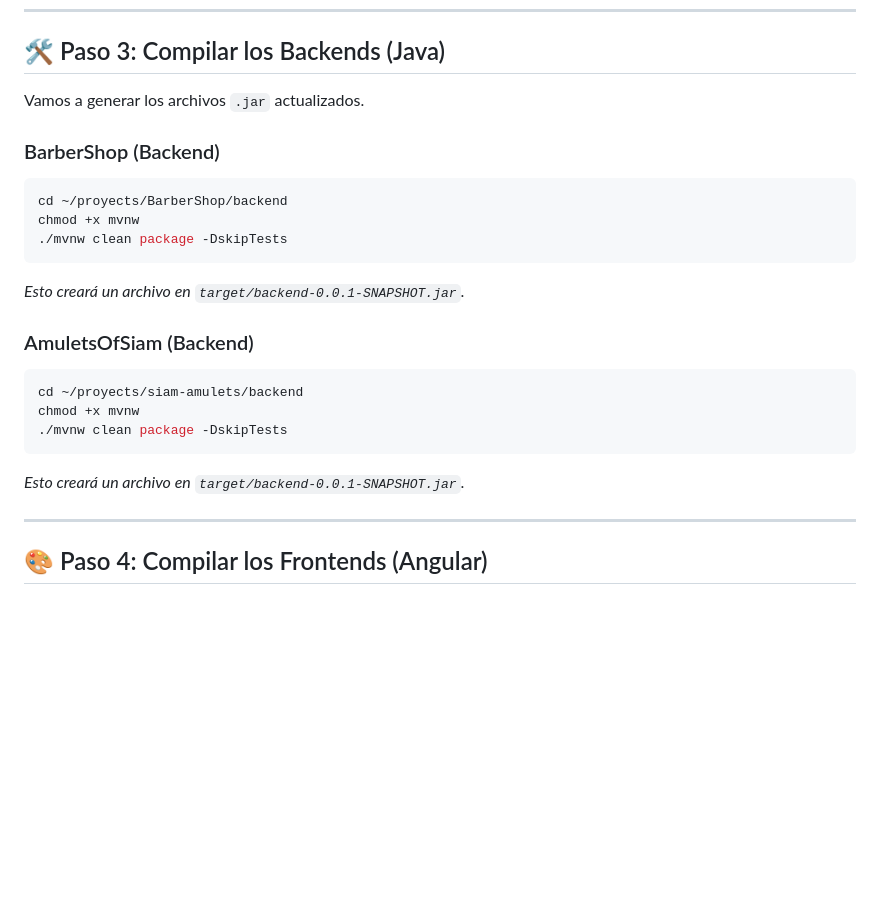
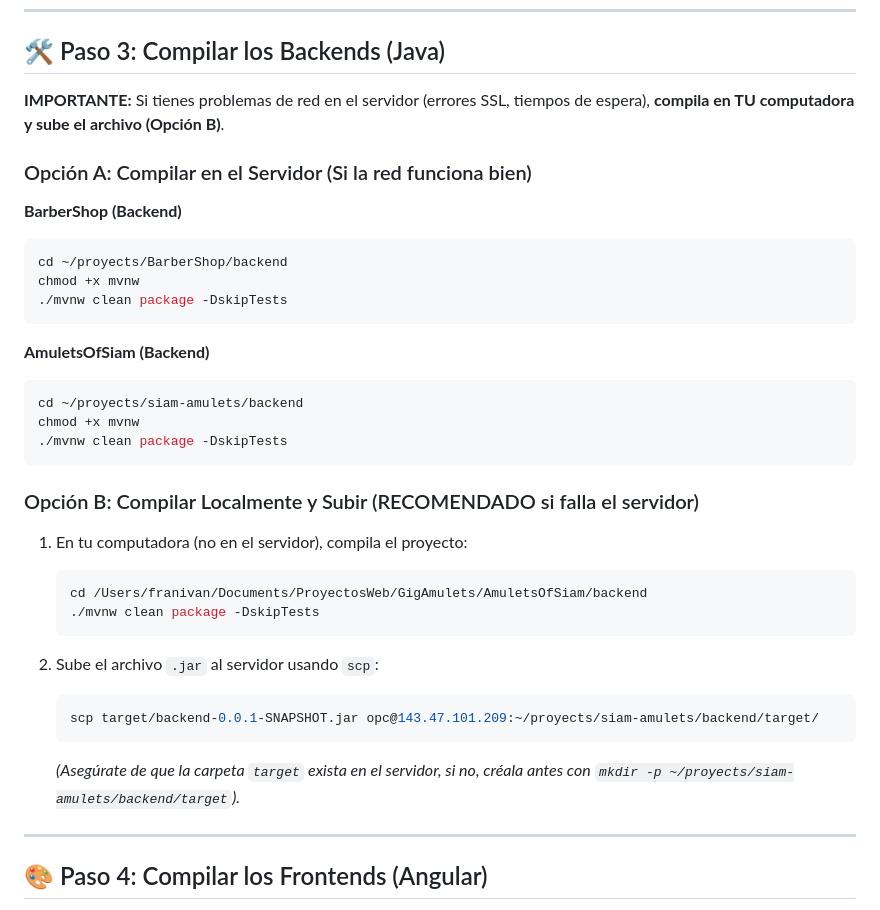
Before and after one commit to frannivan/siam-amulets, a Markdown page: GUIA_DESPLIEGUE_SERVER.md, the part around the change. Drawn GitHub-style; blank space fills up the shorter version.

Commit message:
Add SCP option to deployment guide

````diff
--- a/GUIA_DESPLIEGUE_SERVER.md
+++ b/GUIA_DESPLIEGUE_SERVER.md
@@ -33,23 +33,37 @@ git pull origin main
 ---
 
 ## 🛠 Paso 3: Compilar los Backends (Java)
-Vamos a generar los archivos `.jar` actualizados.
+**IMPORTANTE:** Si tienes problemas de red en el servidor (errores SSL, tiempos de espera), **compila en TU computadora y sube el archivo (Opción B)**.
 
-### BarberShop (Backend)
+### Opción A: Compilar en el Servidor (Si la red funciona bien)
+
+**BarberShop (Backend)**
 ```bash
 cd ~/proyects/BarberShop/backend
 chmod +x mvnw
 ./mvnw clean package -DskipTests
 ```
-*Esto creará un archivo en `target/backend-0.0.1-SNAPSHOT.jar`.*
 
-### AmuletsOfSiam (Backend)
+**AmuletsOfSiam (Backend)**
 ```bash
 cd ~/proyects/siam-amulets/backend
 chmod +x mvnw
 ./mvnw clean package -DskipTests
 ```
-*Esto creará un archivo en `target/backend-0.0.1-SNAPSHOT.jar`.*
+
+### Opción B: Compilar Localmente y Subir (RECOMENDADO si falla el servidor)
+
+1. En tu computadora (no en el servidor), compila el proyecto:
+   ```bash
+   cd /Users/franivan/Documents/ProyectosWeb/GigAmulets/AmuletsOfSiam/backend
+   ./mvnw clean package -DskipTests
+   ```
+
+2. Sube el archivo `.jar` al servidor usando `scp`:
+   ```bash
+   scp target/backend-0.0.1-SNAPSHOT.jar opc@143.47.101.209:~/proyects/siam-amulets/backend/target/
+   ```
+   *(Asegúrate de que la carpeta `target` exista en el servidor, si no, créala antes con `mkdir -p ~/proyects/siam-amulets/backend/target`).*
 
 ---
 
````
